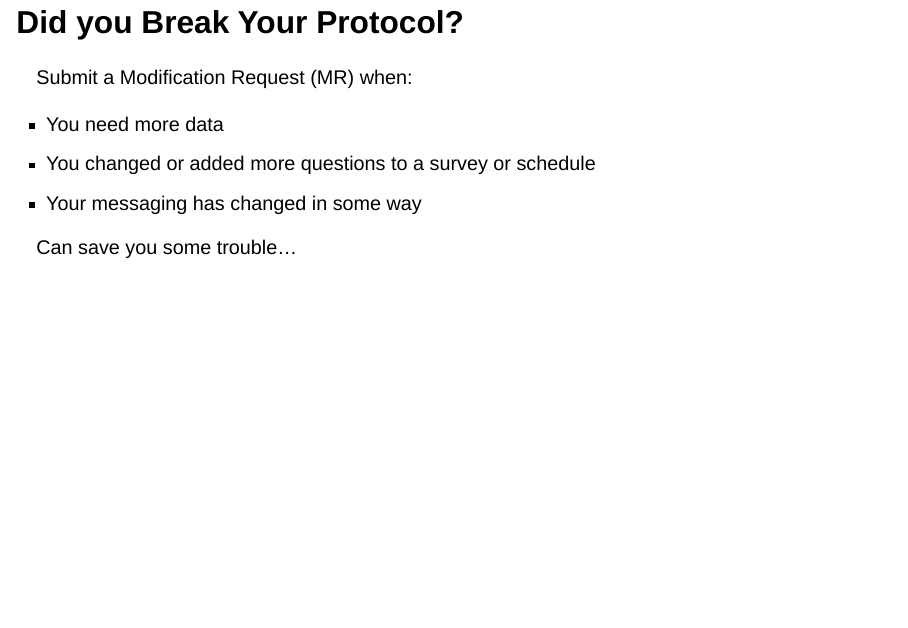
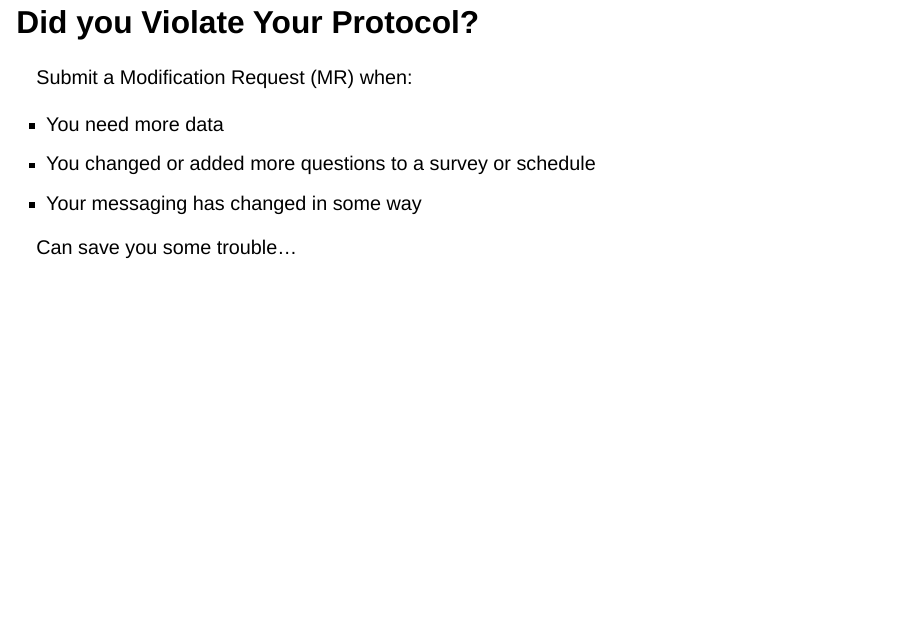
Before and after one commit to tkodyfrey/IRB_Talk, a Quarto document (IRB Tips.qmd): page 34 of 42. Rendered offline with R 4.5, knitr and Pandoc in place of Quarto, with nearby package versions; drawn as Slidy slides in place of the format the file asks for.

```diff
--- a/IRB Tips.qmd
+++ b/IRB Tips.qmd
@@ -225,7 +225,7 @@
 
 [People are happy to share!](/Files/LectureSpeedProtocol.pdf)
 
-## Did you Break Your Protocol?
+## Did you Violate Your Protocol?
 
 Submit a Modification Request (MR) when:
 
```
